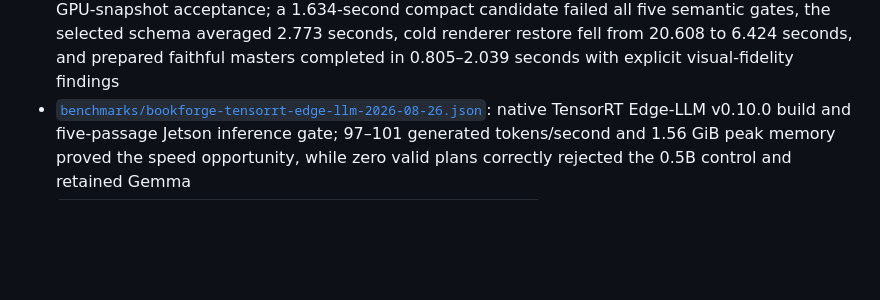
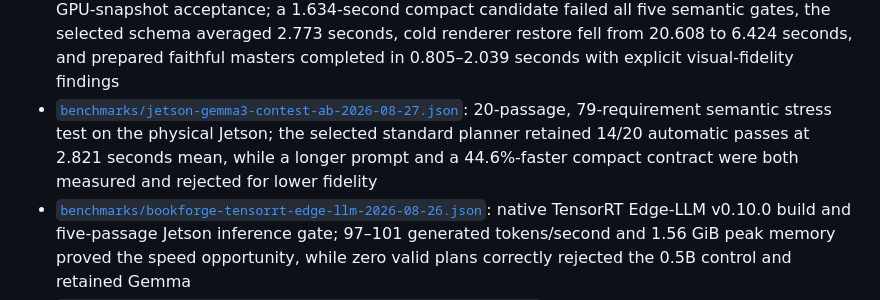
Before and after one commit to devinnicholson/storylight, a Markdown page: README.md, the part around the change. Drawn GitHub-style; blank space fills up the shorter version.

Commit message:
docs: record Jetson contest semantic A/B

```diff
--- a/README.md
+++ b/README.md
@@ -633,6 +633,7 @@ passes the real I/O and latency run on JetPack 7.2.1.
 - [`benchmarks/bookforge-auto-prewarm-overlap-2026-08-24.json`](benchmarks/bookforge-auto-prewarm-overlap-2026-08-24.json): real cold Modal prewarm/generation overlap, accepted FP16 depth, a 71.1% client first-paint activation reduction, bounded presentation-window reuse, rejected shared-reservation evidence, visual/checksum review, and billing reconciliation
 - [`benchmarks/bookforge-jetson-l40s-e2e-speed-2026-08-24.json`](benchmarks/bookforge-jetson-l40s-e2e-speed-2026-08-24.json): current Jetson-Gemma → L40S master/depth acceptance; 0.641-second prepared and 4.857-second uncached masters, semantic-fidelity and duplicate-actor fixes, checksum/browser evidence, and reconciled teardown
 - [`benchmarks/bookforge-inference-critical-path-2026-08-26.json`](benchmarks/bookforge-inference-critical-path-2026-08-26.json): faithful Jetson planning and Modal GPU-snapshot acceptance; a 1.634-second compact candidate failed all five semantic gates, the selected schema averaged 2.773 seconds, cold renderer restore fell from 20.608 to 6.424 seconds, and prepared faithful masters completed in 0.805–2.039 seconds with explicit visual-fidelity findings
+- [`benchmarks/jetson-gemma3-contest-ab-2026-08-27.json`](benchmarks/jetson-gemma3-contest-ab-2026-08-27.json): 20-passage, 79-requirement semantic stress test on the physical Jetson; the selected standard planner retained 14/20 automatic passes at 2.821 seconds mean, while a longer prompt and a 44.6%-faster compact contract were both measured and rejected for lower fidelity
 - [`benchmarks/bookforge-tensorrt-edge-llm-2026-08-26.json`](benchmarks/bookforge-tensorrt-edge-llm-2026-08-26.json): native TensorRT Edge-LLM v0.10.0 build and five-passage Jetson inference gate; 97–101 generated tokens/second and 1.56 GiB peak memory proved the speed opportunity, while zero valid plans correctly rejected the 0.5B control and retained Gemma
 - [`benchmarks/bookforge-gemma4-tensorrt-edge-llm-2026-08-26.json`](benchmarks/bookforge-gemma4-tensorrt-edge-llm-2026-08-26.json): exact 4.197-second warm end-to-end baseline and pinned Gemma 4 E2B INT4-AWQ/external-weight shadow path; Modal GPU allocations were rejected without a payment method, while a digest-pinned GCP RTX PRO 6000 job was built under an approved one-GPU quota but cancelled after a 30-minute capacity queue before application start, so Gemma 3 remains production
 - [`benchmarks/bookforge-gcp-strict-canary-2026-08-26.json`](benchmarks/bookforge-gcp-strict-canary-2026-08-26.json): zero-traffic strict-image canary; the revision staged without a rebuild, but billing-front-end and capacity responses prevented application health, so no prewarm, generation, or traffic promotion occurred
```
